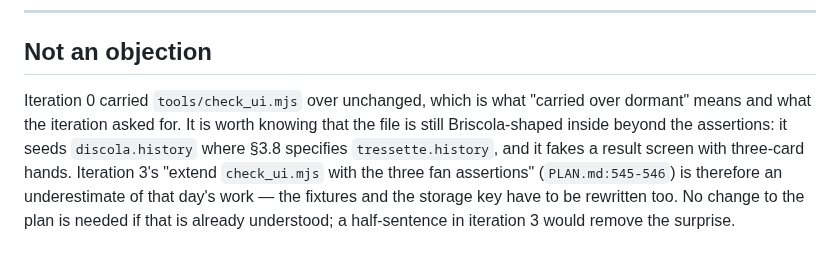
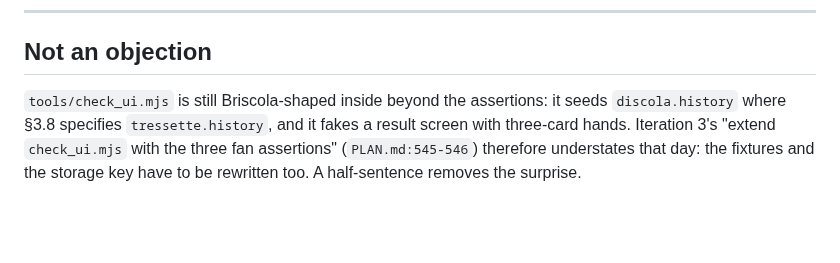
Before and after one commit to diegoami/Tressette, a Markdown page: PLAN-REVIEW.md, the part around one of its changes. Drawn GitHub-style; blank space fills up the shorter version.

```diff
--- a/PLAN-REVIEW.md
+++ b/PLAN-REVIEW.md
@@ -111,12 +184,9 @@ rendering-mode divergence belongs in this plan.
 
 ## Not an objection
 
-Iteration 0 carried `tools/check_ui.mjs` over unchanged, which is what "carried
-over dormant" means and what the iteration asked for. It is worth knowing that
-the file is still Briscola-shaped inside beyond the assertions: it seeds
-`discola.history` where §3.8 specifies `tressette.history`, and it fakes a
+`tools/check_ui.mjs` is still Briscola-shaped inside beyond the assertions: it
+seeds `discola.history` where §3.8 specifies `tressette.history`, and it fakes a
 result screen with three-card hands. Iteration 3's "extend `check_ui.mjs` with
-the three fan assertions" (`PLAN.md:545-546`) is therefore an underestimate of that
-day's work — the fixtures and the storage key have to be rewritten too. No
-change to the plan is needed if that is already understood; a half-sentence in
-iteration 3 would remove the surprise.
+the three fan assertions" (`PLAN.md:545-546`) therefore understates that day: the
+fixtures and the storage key have to be rewritten too. A half-sentence removes
+the surprise.
```
Also changed, not shown: other parts of PLAN-REVIEW.md (+157 -84 lines).
